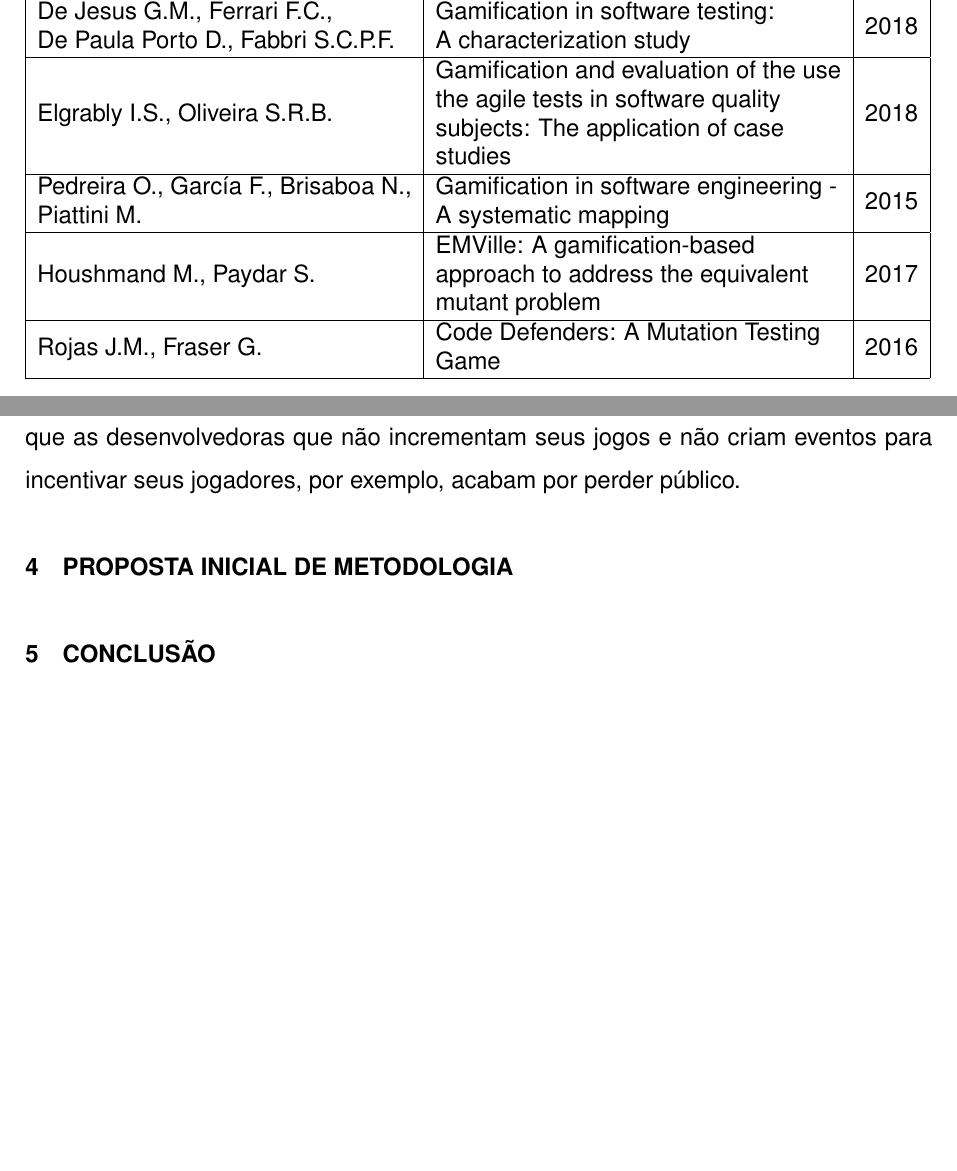
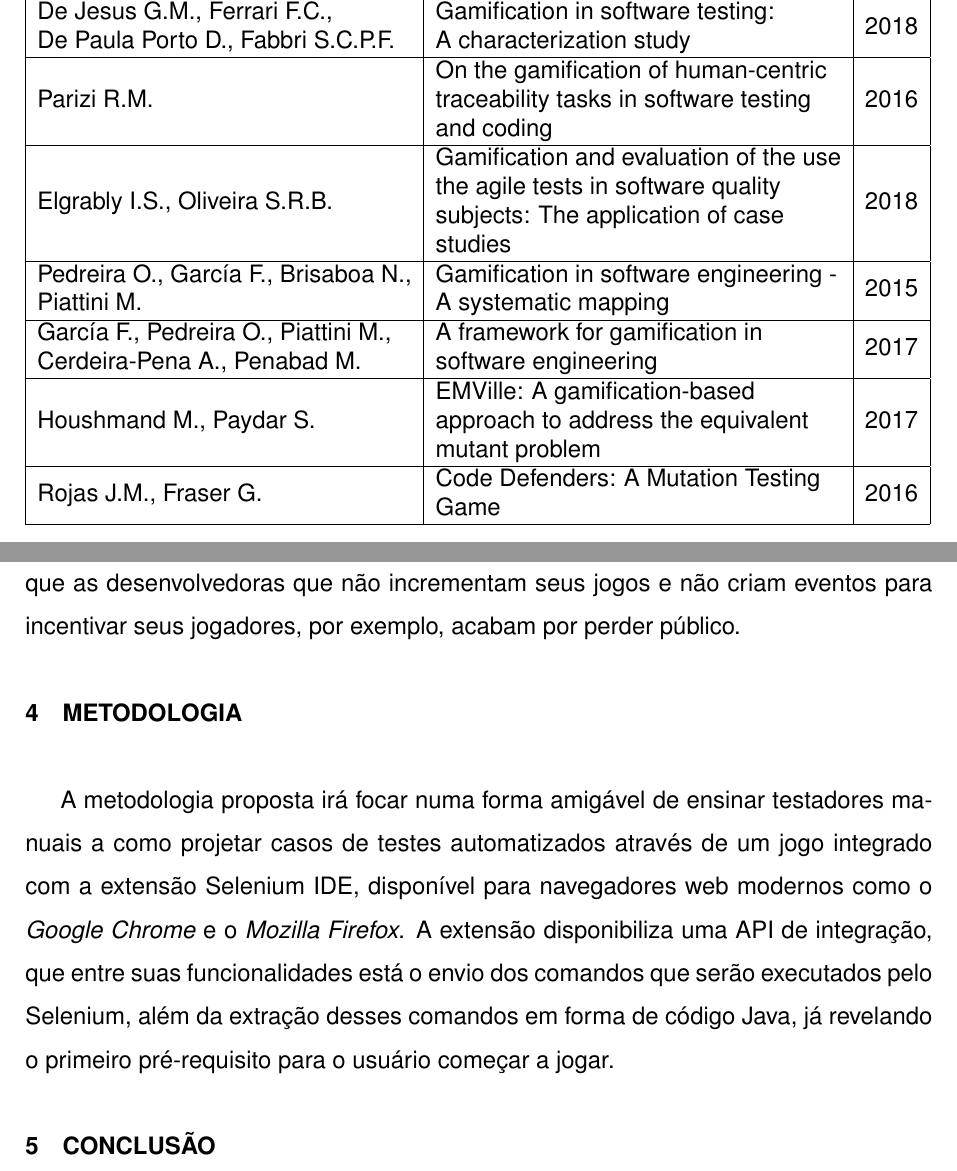
Before and after one commit to cassiolinden/Proposta-de-gamifica-o-em-testes-de-software, a LaTeX document (artigo.tex): two parts of pages 10 and 14 of 16 before the commit and two parts of pages 10 and 14 of 17 after it, joined at a grey line, cut so that both start at the same text, the shorter picture padded with empty space. Compiled offline with pdfLaTeX.

Commit message:
Versão antes das modificações pensadas para o GB

```diff
--- a/artigo.tex
+++ b/artigo.tex
@@ -181,8 +181,10 @@ Para selecionar os artigos que ser\~{a}o abordados nessa pesquisa, foram verific
 \textbf{Authors}                                                                                            & \textbf{Title}                                                                                                                                                       & \textbf{Year} \\ \hline
 Fraser G.                                                                                                   & \begin{tabular}[c]{@{}l@{}}Gamification of software testing\end{tabular}                                                                                           & 2017          \\ \hline
 \begin{tabular}[c]{@{}l@{}}De Jesus G.M., Ferrari F.C.,\\ De Paula Porto D., Fabbri S.C.P.F.\end{tabular}   & \begin{tabular}[c]{@{}l@{}}Gamification in software testing:\\ A characterization study\end{tabular}                                                               & 2018          \\ \hline
+Parizi R.M.                                                                                                 & \begin{tabular}[c]{@{}l@{}}On the gamification of human-centric\\traceability tasks in software testing\\ and coding\end{tabular}                                 & 2016          \\ \hline
 Elgrably I.S., Oliveira S.R.B.                                                                              & \begin{tabular}[c]{@{}l@{}}Gamification and evaluation of the use\\the agile tests in software quality\\subjects: The application of case\\studies\end{tabular} & 2018          \\ \hline
 \begin{tabular}[c]{@{}l@{}}Pedreira O., García F., Brisaboa N.,\\ Piattini M.\end{tabular}                  & \begin{tabular}[c]{@{}l@{}}Gamification in software engineering -\\A systematic mapping\end{tabular}                                                              & 2015          \\ \hline
+\begin{tabular}[c]{@{}l@{}}García F., Pedreira O., Piattini M.,\\ Cerdeira-Pena A., Penabad M.\end{tabular} & \begin{tabular}[c]{@{}l@{}}A framework for gamification in\\software engineering\end{tabular}                                                                       & 2017          \\ \hline
 Houshmand M., Paydar S.                                                                                     & \begin{tabular}[c]{@{}l@{}}EMVille: A gamification-based\\approach to address the equivalent\\mutant problem\end{tabular}                                        & 2017          \\ \hline
 Rojas J.M., Fraser G.                                                                                       & \begin{tabular}[c]{@{}l@{}}Code Defenders: A Mutation Testing\\Game\end{tabular}                                                                                    & 2016          \\ \hline
 \end{tabular}
@@ -210,12 +212,9 @@ Na subseção ``discussão dos trabalhos'', os artigos filtrados ser\~{a}o abord
 % \cite{Garcia} propuseram o GOAL (Gamification on Application Lifecycle Management), um \textit{framework} que possibilita aplicar a gamificação em qualquer fase do desenvolvimento de software. Os autores testaram o \textit{framework} numa empresa nas áreas de gerenciamento de requisitos, gestão de projetos e teste de software (onde foi mencionado apenas os testes unitários como objeto de estudo) e aplicaram os elementos de pontos, níveis, distintivos, quadro de líderes, gráfico social e desafio. O objetivo é de engajar usuários e melhorar seu desempenho, que foi alcançado, segundo os autores.
 
 
-\section{Proposta inicial de metodologia}
+\section{Metodologia}
 
-% pensar no uso do jogo Code Defenders em conjunto com alguma outra metodologia.
-% verificar último artigo que encontrei, na seção 3.2, e tentar adaptar com o cenário atual na empresa em que trabalho
-% considerar o uso de alguma ferramenta de análise de código (como o Sonarqube) para avaliar o desempenho dos programadores envolvidos no processo e premiá-los de acordo com a índice de qualidade apontado pela ferramenta (e talvez aplicar isso nos códigos de testes automatizados tbm)
-% pensar em como pontuar os programadores e testers pela cobertura de código: no caso dos programadores, o código deverá cobrir os requisitos, e no caso dos testers deverá cobrir os casos de teste (verificar ferramenta Hansel, que se integra com o JUnit)
+A metodologia proposta irá focar numa forma amigável de ensinar testadores manuais a como projetar casos de testes automatizados através de um jogo integrado com a extensão Selenium IDE, disponível para navegadores web modernos como o \textit{Google Chrome} e o \textit{Mozilla Firefox}. A extensão disponibiliza uma API de integração, que entre suas funcionalidades está o envio dos comandos que serão executados pelo Selenium, além da extração desses comandos em forma de código Java, já revelando o primeiro pré-requisito para o usuário começar a jogar.
 
 % comentário do professor: Na metodologia, precisa apresentar as tarefas e um cronograma de como pretende desenvolver o trabalho em um semestre.
 
```
